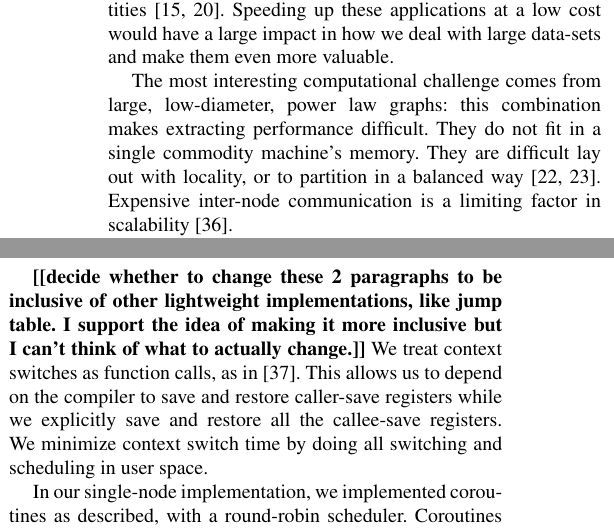
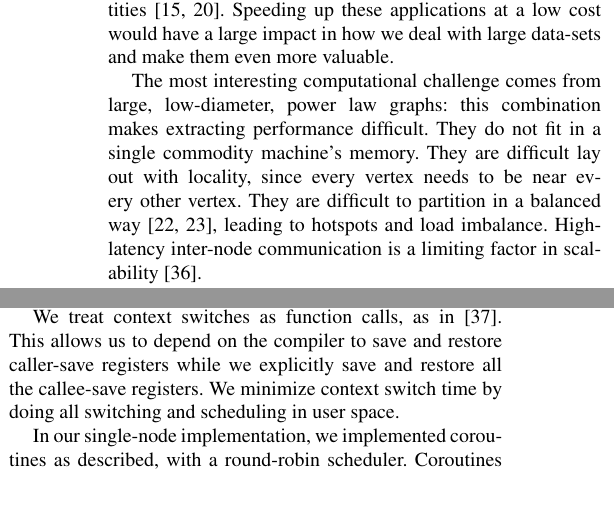
Before and after one commit to uwsampa/grappa, a LaTeX paper (doc/hotpar2011/softxmt-hotpar2011.tex): two parts of the columns of pages 1 and 2 of 7, joined at a grey line, cut so that both start at the same text, the shorter picture padded with empty space. Compiled offline with pdfLaTeX; a missing font is replaced by an installed copy or a similar font.

Commit message:
intro one more time

```diff
--- a/doc/hotpar2011/softxmt-hotpar2011.tex
+++ b/doc/hotpar2011/softxmt-hotpar2011.tex
@@ -7,7 +7,7 @@
 
 
 %\documentclass{acm_proc_article-sp}
-\documentclass[10pt,nocopyrightspace,preprint]{sigplanconf}
+\documentclass[10pt,nocopyrightspace]{sigplanconf}
 \usepackage{url}
 \usepackage{fancyvrb}
 \usepackage{fancyhdr}
@@ -142,9 +146,11 @@ we deal with large data-sets and make them even more valuable.
 The most interesting computational challenge comes from large,
 low-diameter, power law graphs: this combination makes extracting
 performance difficult. They do not fit in a single commodity machine's
-memory. They are difficult lay out with locality, or to partition in a
-balanced way~\cite{lang, leskovec}. Expensive inter-node communication
-is a limiting factor in scalability~\cite{yoo:parallelbfs}.
+memory. They are difficult lay out with locality, since every vertex
+needs to be near every other vertex. They are difficult to partition
+in a balanced way~\cite{lang, leskovec}, leading to hotspots and load
+imbalance. High-latency inter-node communication is a limiting factor
+in scalability~\cite{yoo:parallelbfs}.
 
 
 % Their low diameter means that they are
@@ -331,10 +337,11 @@ achieve concurrency.
 %minimum number of registers allowed by the ABI, and
 %Simon:  not really true -- we could save fewer if we knew which of the
 %callee save registers weren't going to be clobbered.
-\todo{decide whether to change these 2 paragraphs to be inclusive of
-  other lightweight implementations, like jump table. I support the
-  idea of making it more inclusive but I can't think of what to
-  actually change.}  We treat context switches as function calls, as
+%\todo{decide whether to change these 2 paragraphs to be inclusive of
+%  other lightweight implementations, like jump table. I support the
+%  idea of making it more inclusive but I can't think of what to
+%  actually change.}
+We treat context switches as function calls, as
 in~\cite{charm}. This allows us to depend on the compiler to save and
 restore caller-save registers while we explicitly save and restore all
 the callee-save registers.  We minimize context switch time by doing
```
Also changed, not shown: doc/hotpar2011/softxmt-hotpar2011.tex (7 more changed lines).
